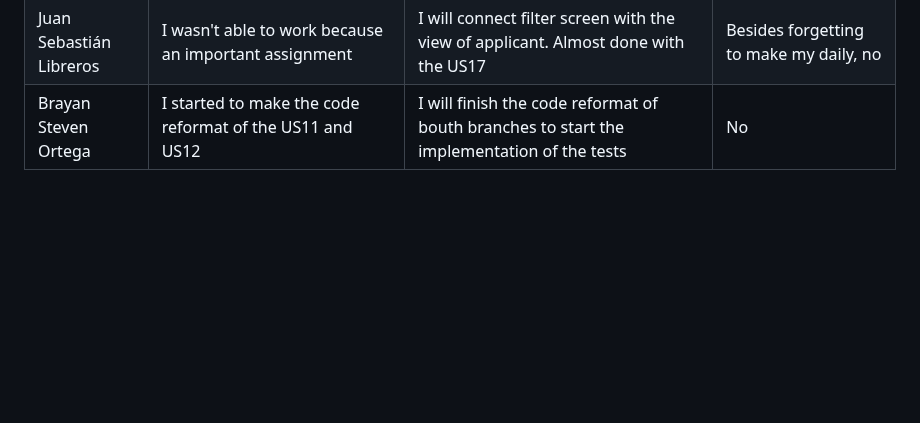
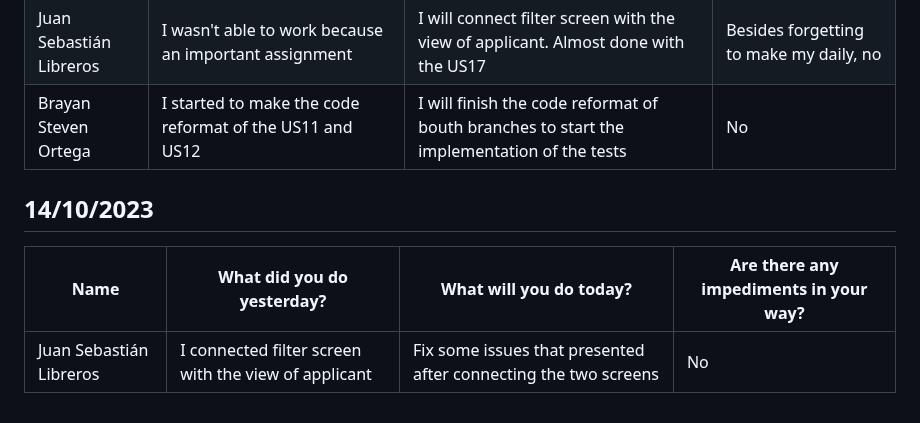
Before and after one commit to Camilin1904/ScholarshipManagement, a Markdown page: Dailies.md, the part around the change. Drawn GitHub-style; blank space fills up the shorter version.

Commit message:
Document dailies 14/10/2023 Juan Libreros

```diff
--- a/Dailies.md
+++ b/Dailies.md
@@ -210,3 +210,9 @@ Good morning, good evening and good night.
 | Juan Camilo Salazar | I added a new search filter, so US5 is now fully functional, and began styling the page with CSS  | I continued styling the page with CSS and linked it to the home page and to the announcement creation page| No |
 | Juan Sebastián Libreros | I wasn't able to work because an important assignment | I will connect filter screen with the view of applicant. Almost done with the US17 | Besides forgetting to make my daily, no |
 | Brayan Steven Ortega | I started to make the code reformat of the US11 and US12 | I will finish the code reformat of bouth branches to start the implementation of the tests | No |
+
+## 14/10/2023
+
+| Name | What did you do yesterday? | What will you do today? | Are there any impediments in your way? |
+|----------|----------|----------|----------|
+| Juan Sebastián Libreros | I connected filter screen with the view of applicant | Fix some issues that presented after connecting the two screens | No |
```
